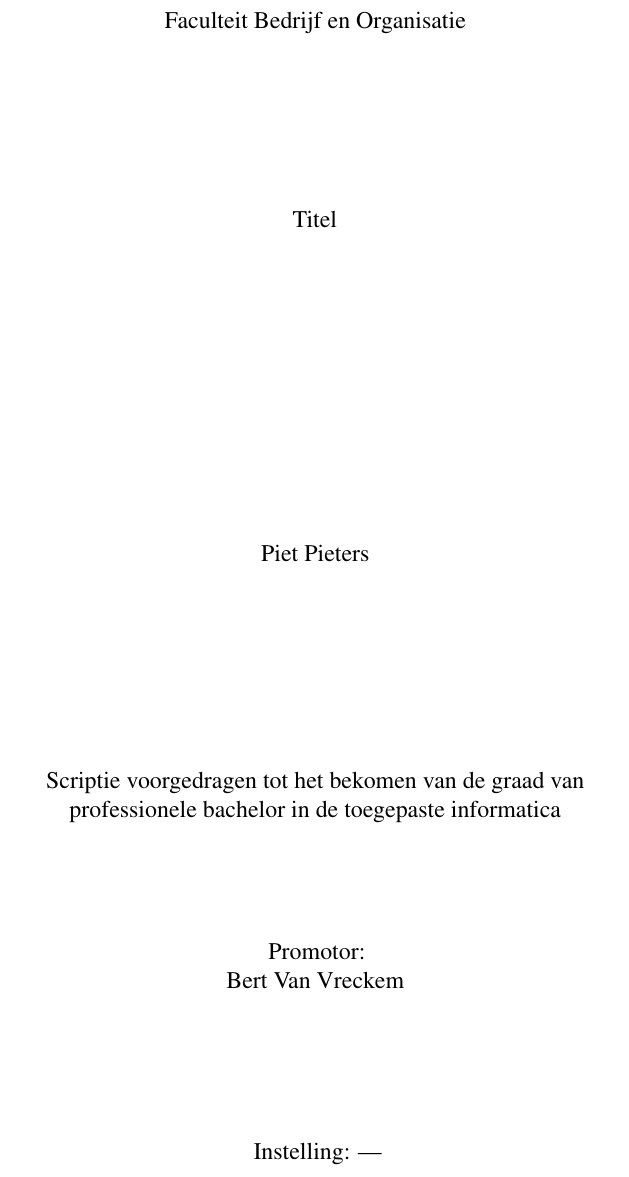
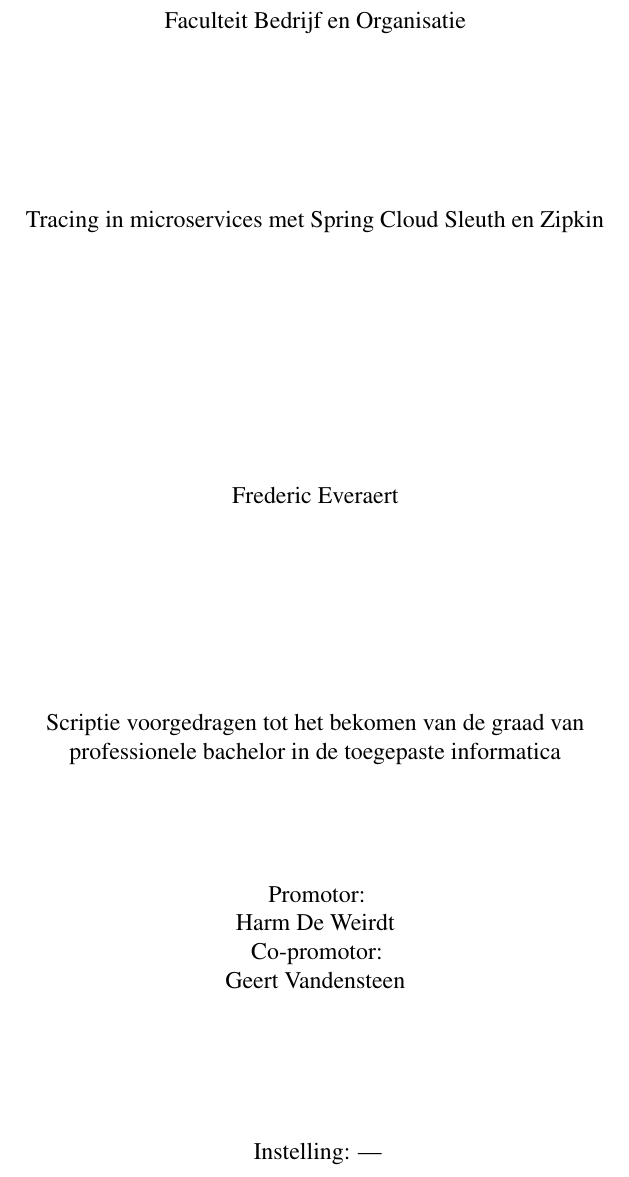
Before and after one commit to feveraer/bachproef, a LaTeX thesis (bachproef-tin.tex): part of page 3 of 21, cut so that both start at the same text. Compiled offline with pdfLaTeX.

Commit message:
info toegevoegd

```diff
--- a/bachproef-tin.tex
+++ b/bachproef-tin.tex
@@ -11,14 +11,14 @@
 %% TODO: Vul dit aan met je eigen info:
 
 % Je eigen naam
-\newcommand{\student}{Piet Pieters}
+\newcommand{\student}{Frederic Everaert}
 
 % De naam van je promotor (lector van de opleiding)
-\newcommand{\promotor}{Bert Van Vreckem}
+\newcommand{\promotor}{Harm De Weirdt}
 
 % De naam van je co-promotor. Als je promotor ook je opdrachtgever is en je
 % dus ook inhoudelijk begeleidt (en enkel dan!), mag je dit leeg laten.
-\newcommand{\copromotor}{}
+\newcommand{\copromotor}{Geert Vandensteen}
 
 % Indien je bachelorproef in opdracht van/in samenwerking met een bedrijf of
 % externe organisatie geschreven is, geef je hier de naam. Zoniet laat je dit
@@ -26,19 +26,20 @@
 \newcommand{\instelling}{---}
 
 % De titel van het rapport/bachelorproef
-\newcommand{\titel}{Titel}
+\newcommand{\titel}{Tracing in microservices met Spring Cloud Sleuth en
+Zipkin}
 
 % Datum van indienen (gebruik telkens de deadline, ook al geef je eerder af)
-\newcommand{\datum}{27 mei 2016}
+\newcommand{\datum}{17 januari 2017}
 
 % Academiejaar
-\newcommand{\academiejaar}{2015-2016}
+\newcommand{\academiejaar}{2016-2017}
 
 % Examenperiode
 %  - 1e semester = 1e examenperiode => 1
 %  - 2e semester = 2e examenperiode => 2
 %  - tweede zit  = 3e examenperiode => 3
-\newcommand{\examenperiode}{2}
+\newcommand{\examenperiode}{1}
 
 %%=============================================================================
 %% Inhoud document
```
Also changed, not shown: bachproef-tin.pdf.
